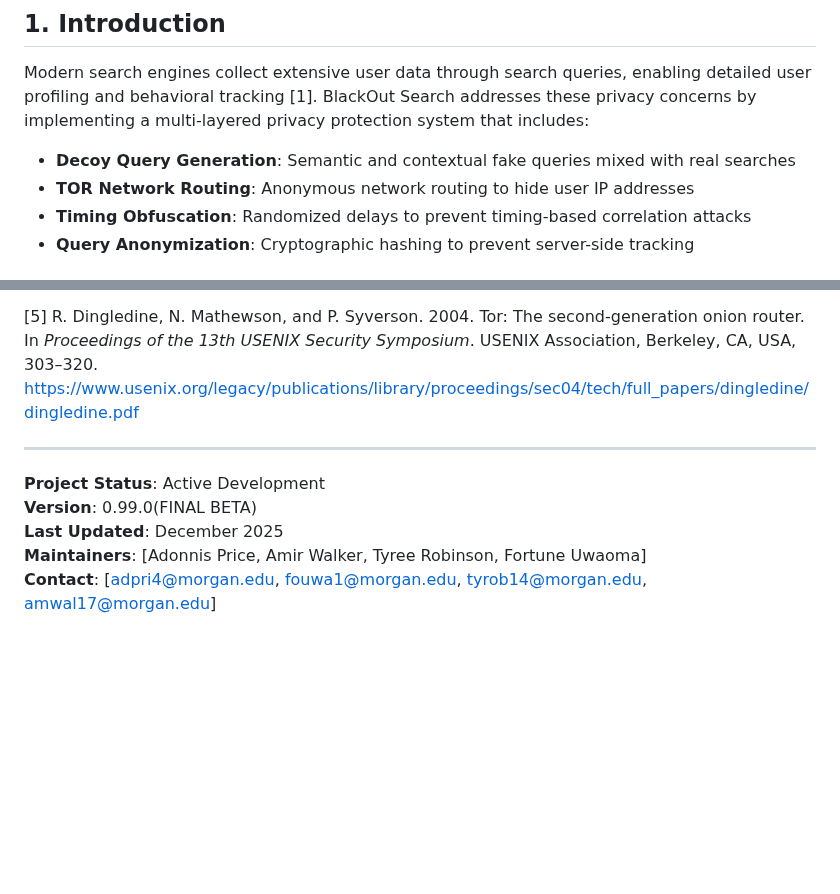
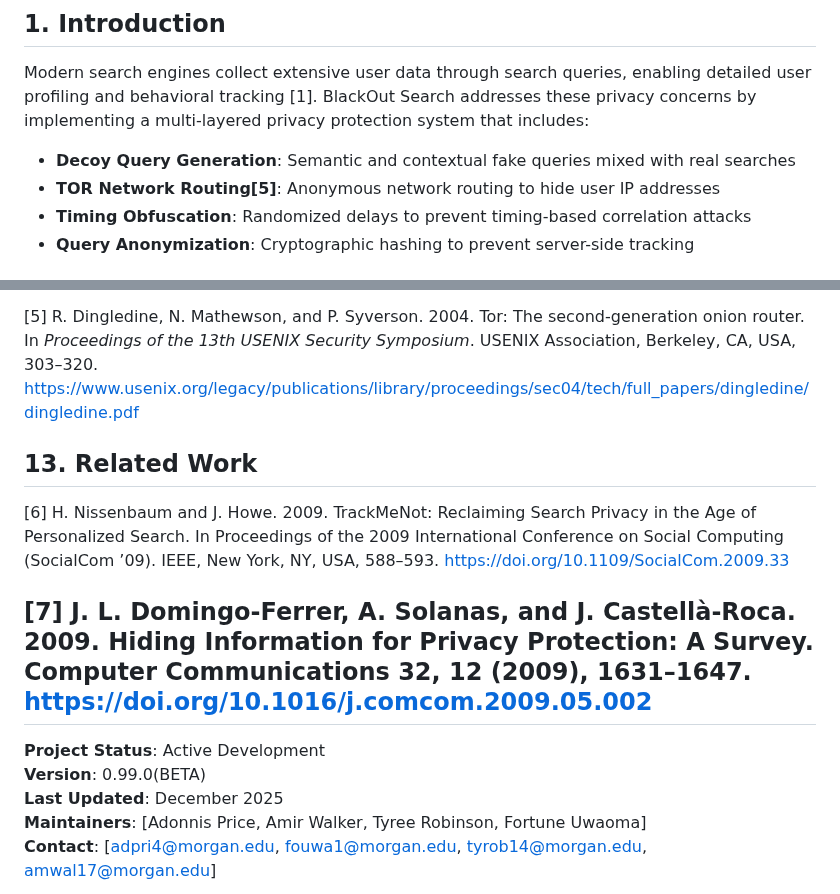
Before and after one commit to ecksdeeh/BLACKOUT---Privacy-Preserving-Search-Engine, a Markdown page: README.MD, 2 parts joined by grey strips. Rendered like a GitHub page; blank space fills up the shorter version.

```diff
--- a/README.MD
+++ b/README.MD
@@ -9,7 +9,7 @@ BlackOut Search is a privacy-preserving search engine implementation that employ
 Modern search engines collect extensive user data through search queries, enabling detailed user profiling and behavioral tracking [1]. BlackOut Search addresses these privacy concerns by implementing a multi-layered privacy protection system that includes:
 
 - **Decoy Query Generation**: Semantic and contextual fake queries mixed with real searches
-- **TOR Network Routing**: Anonymous network routing to hide user IP addresses
+- **TOR Network Routing[5]**: Anonymous network routing to hide user IP addresses
 - **Timing Obfuscation**: Randomized delays to prevent timing-based correlation attacks
 - **Query Anonymization**: Cryptographic hashing to prevent server-side tracking
 
@@ -362,10 +362,16 @@ This project implements privacy-preserving techniques inspired by academic resea
 [5] R. Dingledine, N. Mathewson, and P. Syverson. 2004. Tor: The second-generation onion router. In *Proceedings of the 13th USENIX Security Symposium*. USENIX Association, Berkeley, CA, USA, 303–320. https://www.usenix.org/legacy/publications/library/proceedings/sec04/tech/full_papers/dingledine/dingledine.pdf
 
 
+
+## 13. Related Work
+
+[6] H. Nissenbaum and J. Howe. 2009. TrackMeNot: Reclaiming Search Privacy in the Age of Personalized Search. In Proceedings of the 2009 International Conference on Social Computing (SocialCom ’09). IEEE, New York, NY, USA, 588–593. https://doi.org/10.1109/SocialCom.2009.33
+
+[7] J. L. Domingo-Ferrer, A. Solanas, and J. Castellà-Roca. 2009. Hiding Information for Privacy Protection: A Survey. Computer Communications 32, 12 (2009), 1631–1647. https://doi.org/10.1016/j.comcom.2009.05.002
 ---
 
 **Project Status**: Active Development
-**Version**: 0.99.0(FINAL BETA)
+**Version**: 0.99.0(BETA)
 **Last Updated**: December 2025
 **Maintainers**: [Adonnis Price, Amir Walker, Tyree Robinson, Fortune Uwaoma]
 **Contact**: [adpri4@morgan.edu, fouwa1@morgan.edu, tyrob14@morgan.edu, amwal17@morgan.edu]
```
